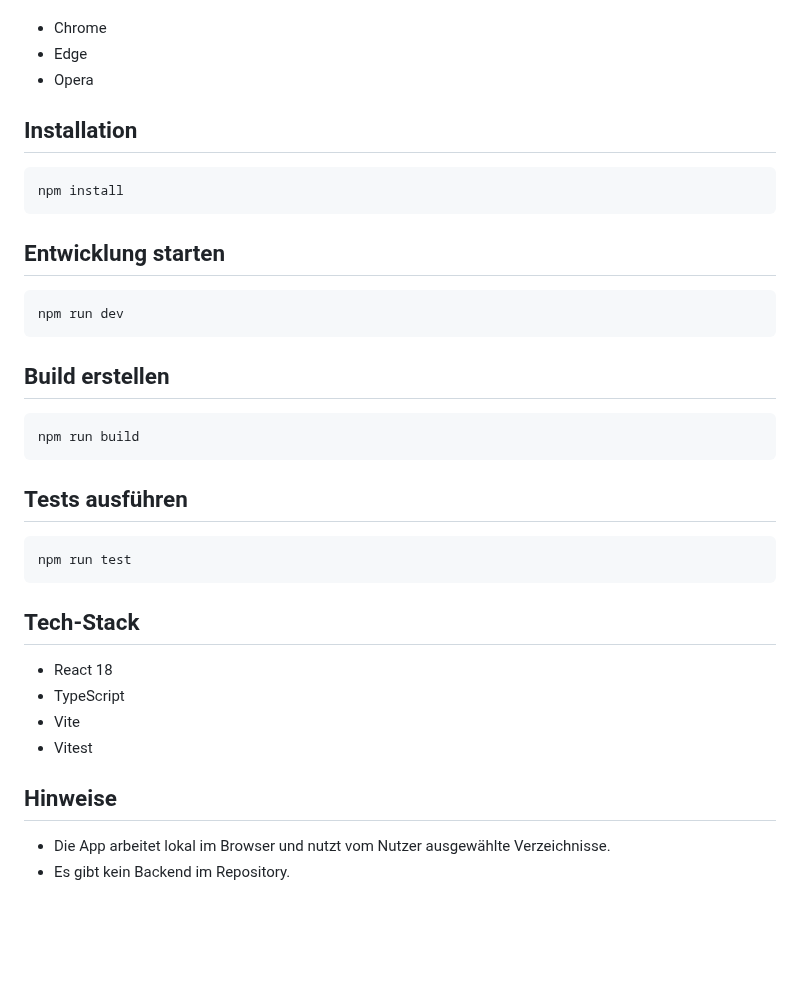
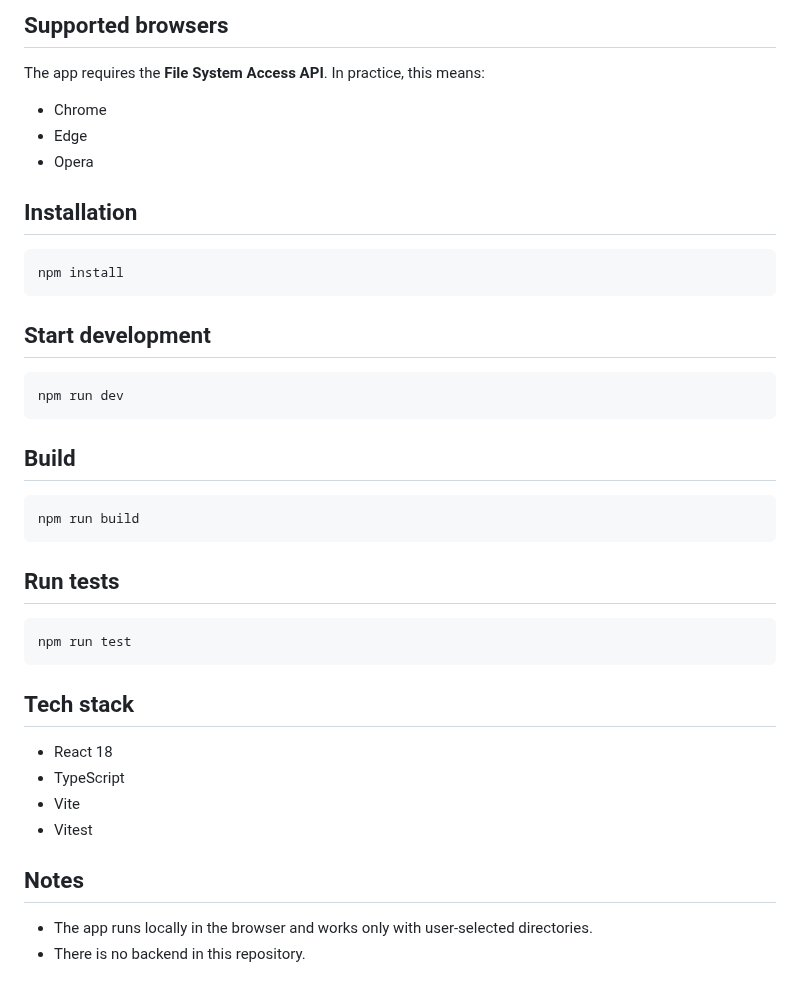
Before and after one commit to justinp3r/pics-file-sorter, a Markdown page: README.md, the part around one of its changes. Drawn GitHub-style; blank space fills up the shorter version.

````diff
--- a/README.md
+++ b/README.md
@@ -27,3 +34,6 @@ Die App benötigt die **File System Access API**. Praktisch bedeutet das:
+## Supported browsers
+
+The app requires the **File System Access API**. In practice, this means:
 
 - Chrome
 - Edge
@@ -35,32 +45,32 @@ Die App benötigt die **File System Access API**. Praktisch bedeutet das:
 npm install
 ```
 
-## Entwicklung starten
+## Start development
 
 ```bash
 npm run dev
 ```
 
-## Build erstellen
+## Build
 
 ```bash
 npm run build
 ```
 
-## Tests ausführen
+## Run tests
 
 ```bash
 npm run test
 ```
 
-## Tech-Stack
+## Tech stack
 
 - React 18
 - TypeScript
 - Vite
 - Vitest
 
-## Hinweise
+## Notes
 
-- Die App arbeitet lokal im Browser und nutzt vom Nutzer ausgewählte Verzeichnisse.
-- Es gibt kein Backend im Repository.
+- The app runs locally in the browser and works only with user-selected directories.
+- There is no backend in this repository.
````
Also changed, not shown: other parts of README.md (+24 -17 lines), assets/screenshots/app-home-dark-macos-ui.png (added), assets/screenshots/app-home-macos-ui.png (added).
